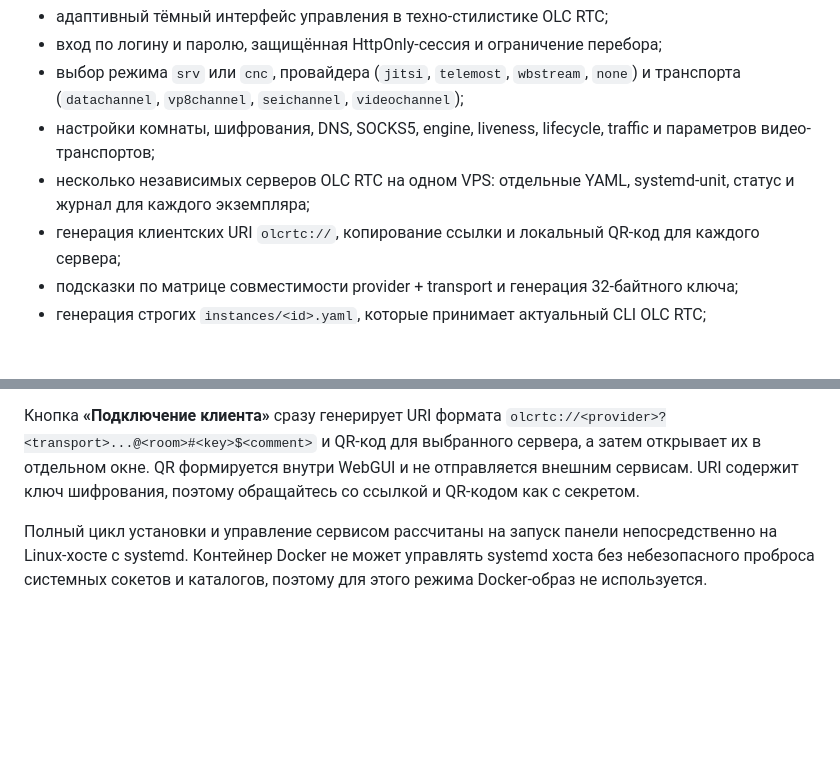
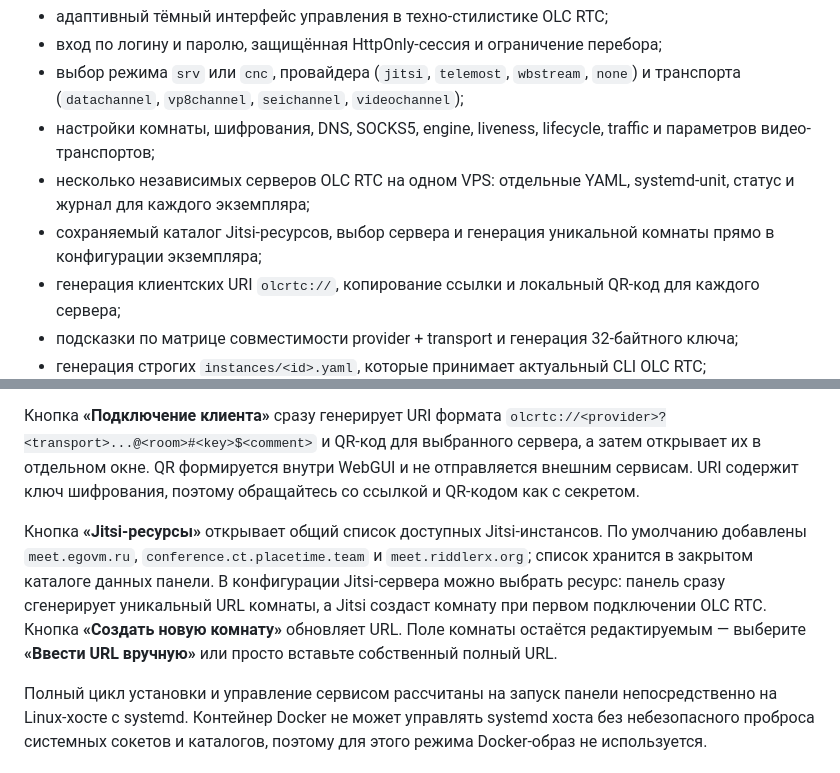
Before and after one commit to mr-twek-dev/olcrtcwebgui, a Markdown page: README.md, 2 parts joined by grey strips. Drawn GitHub-style; blank space fills up the shorter version.

Commit message:
feat: добавить каталог Jitsi-ресурсов и генерацию комнат

```diff
--- a/README.md
+++ b/README.md
@@ -9,6 +9,7 @@
 - выбор режима `srv` или `cnc`, провайдера (`jitsi`, `telemost`, `wbstream`, `none`) и транспорта (`datachannel`, `vp8channel`, `seichannel`, `videochannel`);
 - настройки комнаты, шифрования, DNS, SOCKS5, engine, liveness, lifecycle, traffic и параметров видео-транспортов;
 - несколько независимых серверов OLC RTC на одном VPS: отдельные YAML, systemd-unit, статус и журнал для каждого экземпляра;
+- сохраняемый каталог Jitsi-ресурсов, выбор сервера и генерация уникальной комнаты прямо в конфигурации экземпляра;
 - генерация клиентских URI `olcrtc://`, копирование ссылки и локальный QR-код для каждого сервера;
 - подсказки по матрице совместимости provider + transport и генерация 32-байтного ключа;
 - генерация строгих `instances/<id>.yaml`, которые принимает актуальный CLI OLC RTC;
@@ -90,6 +91,8 @@ Restart=on-failure
 
 Кнопка **«Подключение клиента»** сразу генерирует URI формата `olcrtc://<provider>?<transport>...@<room>#<key>$<comment>` и QR-код для выбранного сервера, а затем открывает их в отдельном окне. QR формируется внутри WebGUI и не отправляется внешним сервисам. URI содержит ключ шифрования, поэтому обращайтесь со ссылкой и QR-кодом как с секретом.
 
+Кнопка **«Jitsi-ресурсы»** открывает общий список доступных Jitsi-инстансов. По умолчанию добавлены `meet.egovm.ru`, `conference.ct.placetime.team` и `meet.riddlerx.org`; список хранится в закрытом каталоге данных панели. В конфигурации Jitsi-сервера можно выбрать ресурс: панель сразу сгенерирует уникальный URL комнаты, а Jitsi создаст комнату при первом подключении OLC RTC. Кнопка **«Создать новую комнату»** обновляет URL. Поле комнаты остаётся редактируемым — выберите **«Ввести URL вручную»** или просто вставьте собственный полный URL.
+
 Полный цикл установки и управление сервисом рассчитаны на запуск панели непосредственно на Linux-хосте с systemd. Контейнер Docker не может управлять systemd хоста без небезопасного проброса системных сокетов и каталогов, поэтому для этого режима Docker-образ не используется.
 
 ## Шрифты
```
